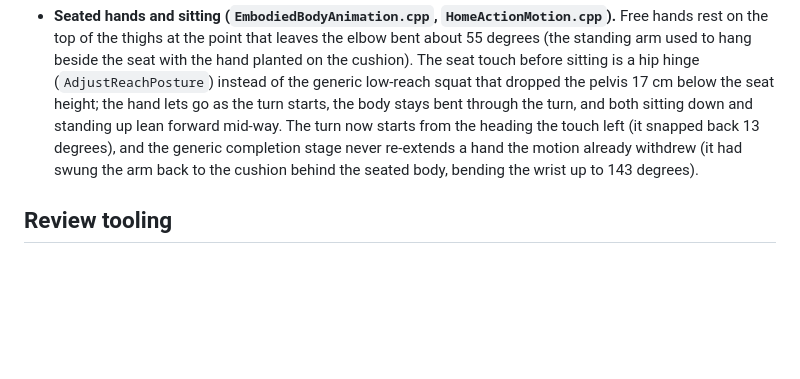
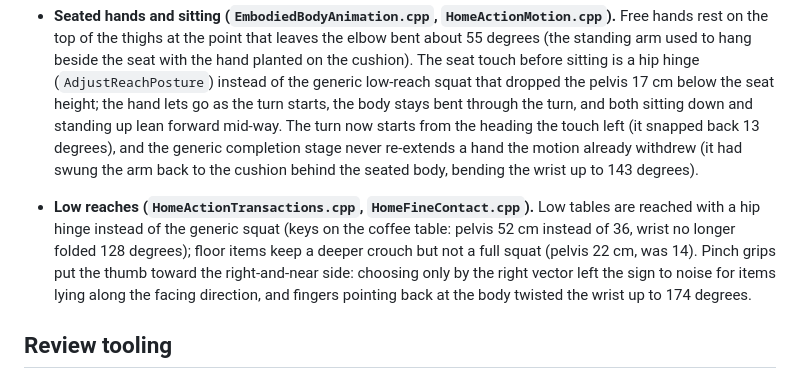
Before and after one commit to IvesLiu1026/VISTA-World, a Markdown page: docs/human-avatar-v2.md, the part around the change. GitHub-like rendering; blank space fills up the shorter version.

Commit message:
docs(avatar): low reaches and pinch direction
Co-Authored-By: Claude Opus 5.5 <noreply@anthropic.com>

```diff
--- a/docs/human-avatar-v2.md
+++ b/docs/human-avatar-v2.md
@@ -87,6 +87,15 @@ and `BrowOuterUp*`, `MouthSmile*`) and writes `appearance.json` and
   swung the arm back to the cushion behind the seated body, bending the wrist
   up to 143 degrees).
 
+- **Low reaches (`HomeActionTransactions.cpp`, `HomeFineContact.cpp`).** Low
+  tables are reached with a hip hinge instead of the generic squat (keys on the
+  coffee table: pelvis 52 cm instead of 36, wrist no longer folded 128 degrees);
+  floor items keep a deeper crouch but not a full squat (pelvis 22 cm, was 14).
+  Pinch grips put the thumb toward the right-and-near side: choosing only by the
+  right vector left the sign to noise for items lying along the facing
+  direction, and fingers pointing back at the body twisted the wrist up to 174
+  degrees.
+
 ## Review tooling
 
 - `HomeReviewShot yaw distance height elevation`, `HomeReviewFocus bone` and
```
